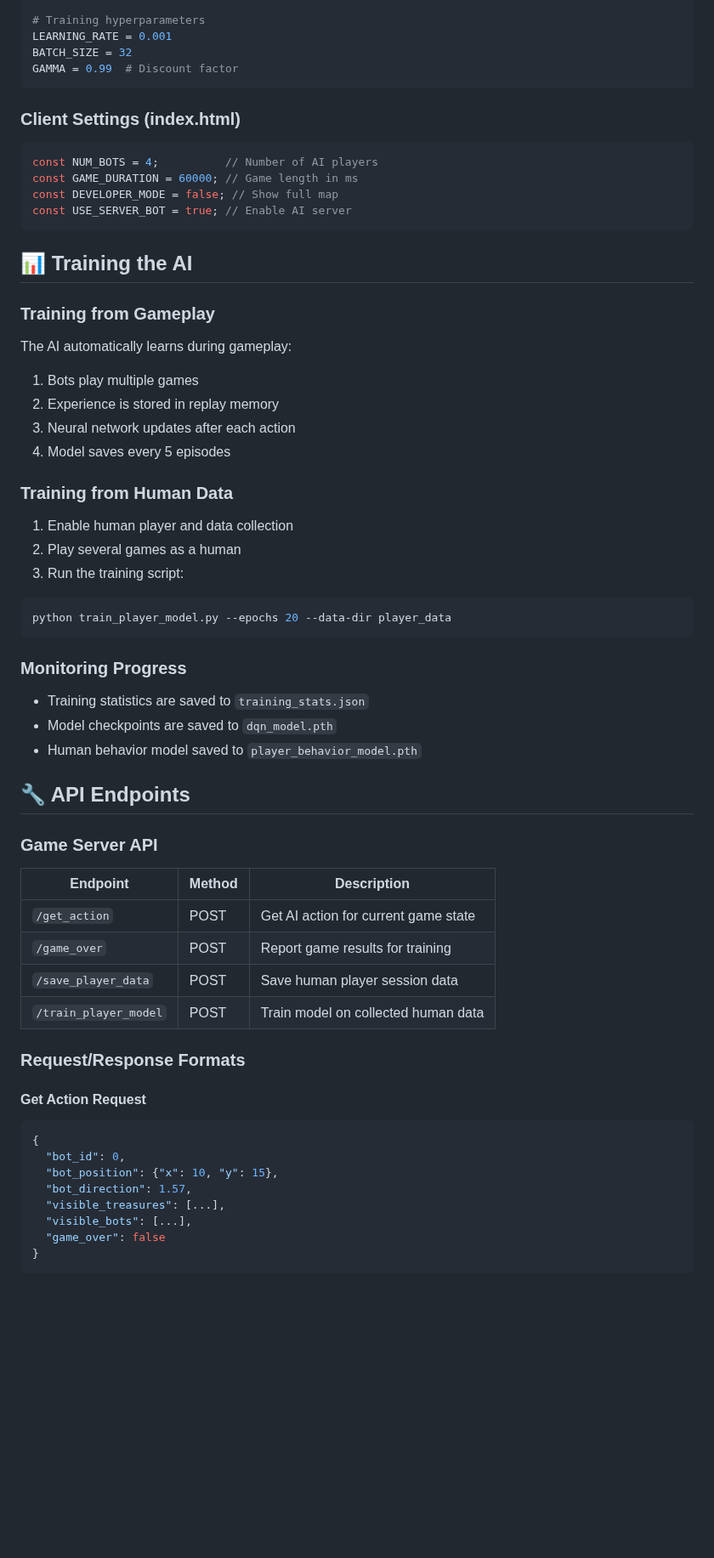
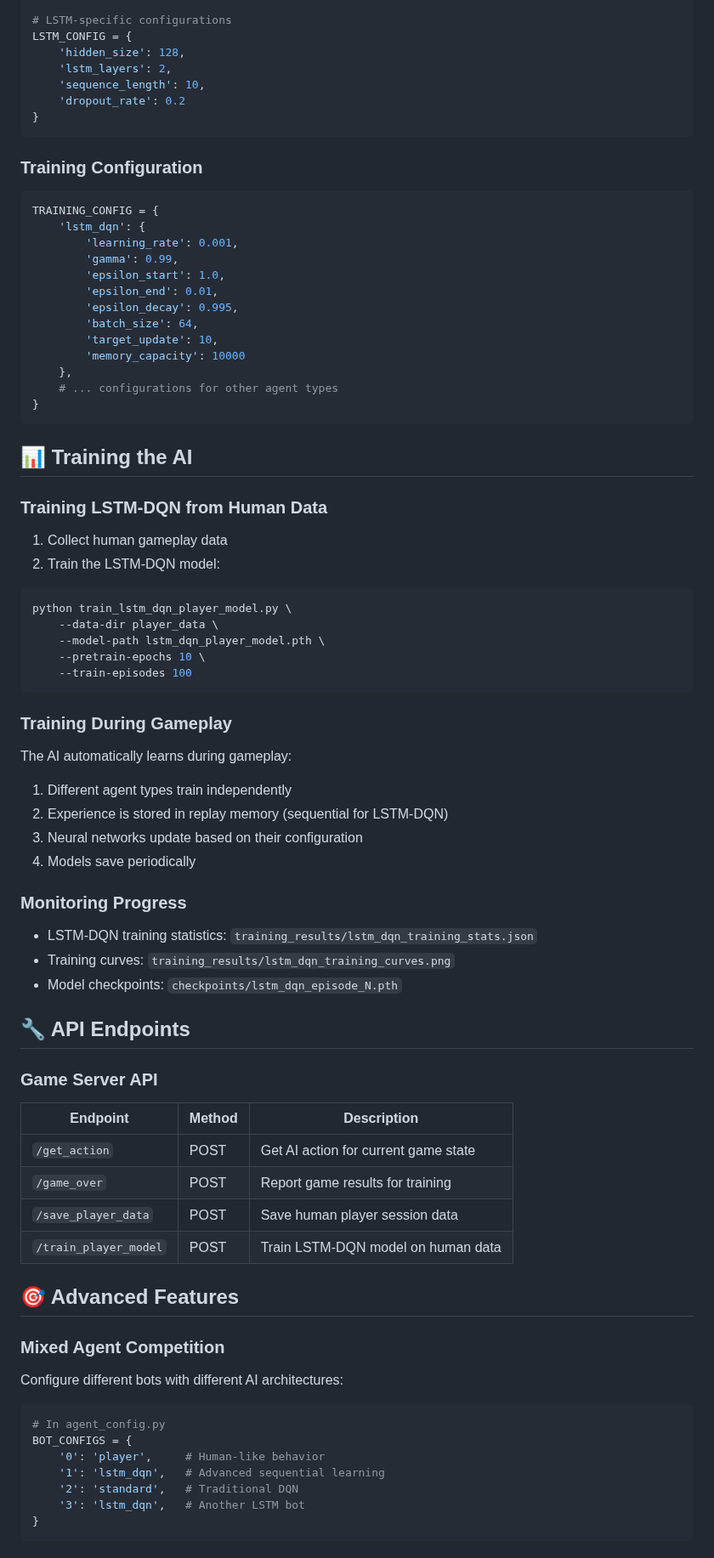
Before and after one commit to PivovarA/Miner-AI, a Markdown page: README.md, the part around one of its changes. Shown at 85% size. GitHub-like rendering; blank space fills up the shorter version.

````diff
--- a/README.md
+++ b/README.md
@@ -151,39 +171,54 @@ PLAYER_MODEL_BOTS = [0, 1]  # Which bots use human behavior
 
-# Training hyperparameters
-LEARNING_RATE = 0.001
-BATCH_SIZE = 32
-GAMMA = 0.99  # Discount factor
+# LSTM-specific configurations
+LSTM_CONFIG = {
+    'hidden_size': 128,
+    'lstm_layers': 2,
+    'sequence_length': 10,
+    'dropout_rate': 0.2
+}
 ```
 
-### Client Settings (index.html)
-```javascript
-const NUM_BOTS = 4;          // Number of AI players
-const GAME_DURATION = 60000; // Game length in ms
-const DEVELOPER_MODE = false; // Show full map
-const USE_SERVER_BOT = true; // Enable AI server
+### Training Configuration
+```python
+TRAINING_CONFIG = {
+    'lstm_dqn': {
+        'learning_rate': 0.001,
+        'gamma': 0.99,
+        'epsilon_start': 1.0,
+        'epsilon_end': 0.01,
+        'epsilon_decay': 0.995,
+        'batch_size': 64,
+        'target_update': 10,
+        'memory_capacity': 10000
+    },
+    # ... configurations for other agent types
+}
 ```
 
 ## 📊 Training the AI
 
-### Training from Gameplay
-The AI automatically learns during gameplay:
-1. Bots play multiple games
-2. Experience is stored in replay memory
-3. Neural network updates after each action
-4. Model saves every 5 episodes
-
-### Training from Human Data
-1. Enable human player and data collection
-2. Play several games as a human
-3. Run the training script:
+### Training LSTM-DQN from Human Data
+1. Collect human gameplay data
+2. Train the LSTM-DQN model:
 ```bash
-python train_player_model.py --epochs 20 --data-dir player_data
+python train_lstm_dqn_player_model.py \
+    --data-dir player_data \
+    --model-path lstm_dqn_player_model.pth \
+    --pretrain-epochs 10 \
+    --train-episodes 100
 ```
 
+### Training During Gameplay
+The AI automatically learns during gameplay:
+1. Different agent types train independently
+2. Experience is stored in replay memory (sequential for LSTM-DQN)
+3. Neural networks update based on their configuration
+4. Models save periodically
+
 ### Monitoring Progress
-- Training statistics are saved to `training_stats.json`
-- Model checkpoints are saved to `dqn_model.pth`
-- Human behavior model saved to `player_behavior_model.pth`
+- LSTM-DQN training statistics: `training_results/lstm_dqn_training_stats.json`
+- Training curves: `training_results/lstm_dqn_training_curves.png`
+- Model checkpoints: `checkpoints/lstm_dqn_episode_N.pth`
 
 ## 🔧 API Endpoints
 
@@ -194,19 +229,19 @@ python train_player_model.py --epochs 20 --data-dir player_data
 | `/get_action` | POST | Get AI action for current game state |
 | `/game_over` | POST | Report game results for training |
 | `/save_player_data` | POST | Save human player session data |
-| `/train_player_model` | POST | Train model on collected human data |
+| `/train_player_model` | POST | Train LSTM-DQN model on human data |
 
-### Request/Response Formats
+## 🎯 Advanced Features
 
-#### Get Action Request
-```json
-{
-  "bot_id": 0,
-  "bot_position": {"x": 10, "y": 15},
-  "bot_direction": 1.57,
-  "visible_treasures": [...],
-  "visible_bots": [...],
-  "game_over": false
+### Mixed Agent Competition
+Configure different bots with different AI architectures:
+```python
+# In agent_config.py
+BOT_CONFIGS = {
+    '0': 'player',     # Human-like behavior
+    '1': 'lstm_dqn',   # Advanced sequential learning
+    '2': 'standard',   # Traditional DQN
+    '3': 'lstm_dqn',   # Another LSTM bot
 }
 ```
 
````
Also changed, not shown: other parts of README.md (+102 -86 lines).
